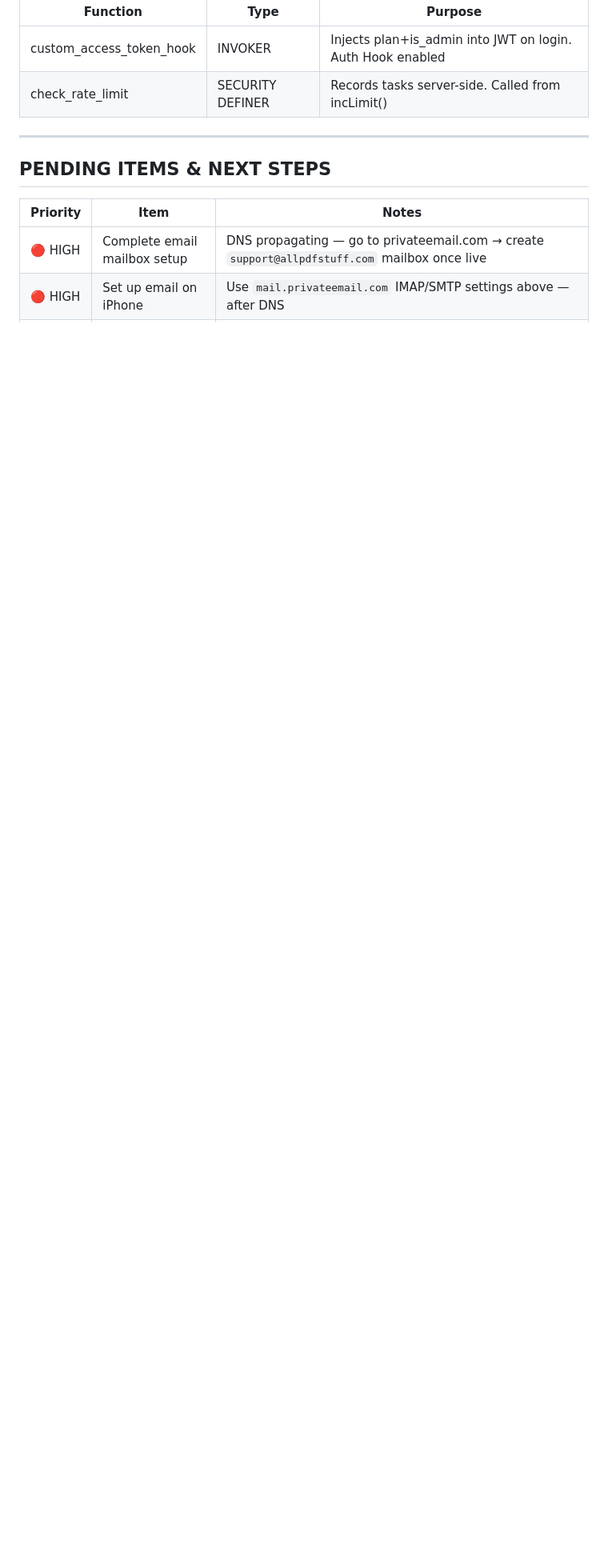
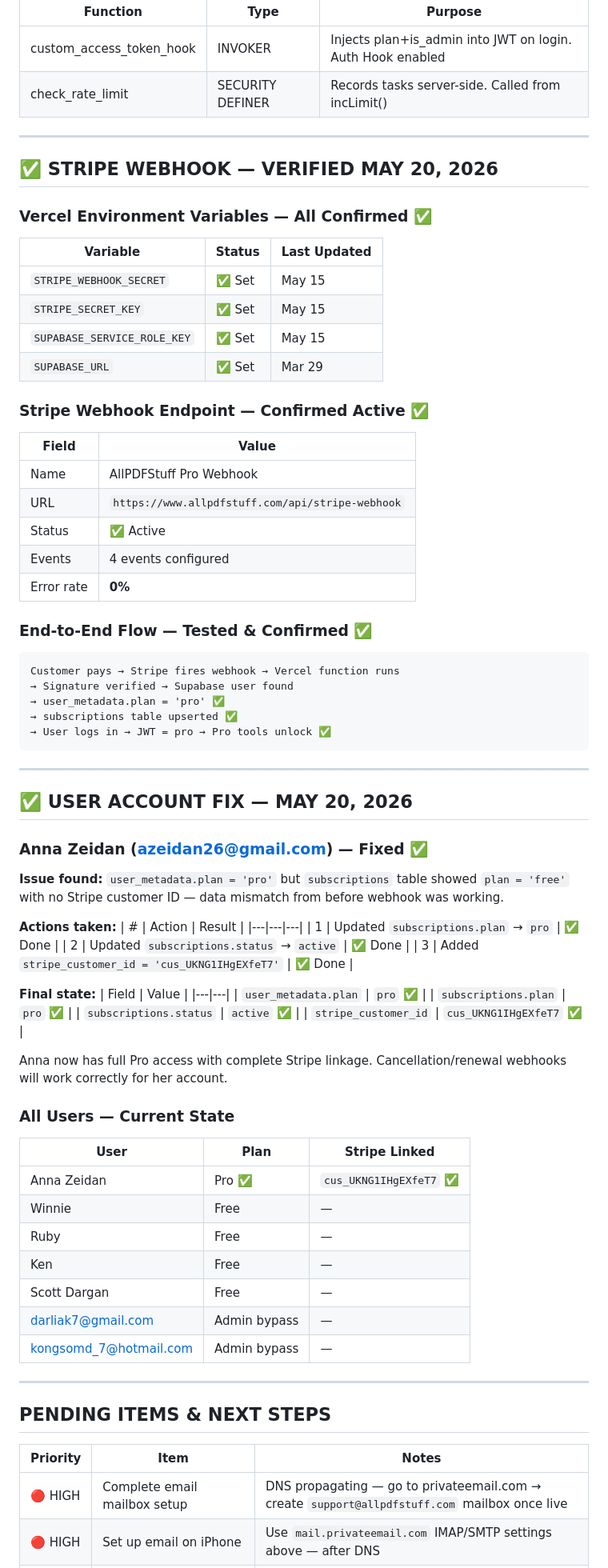
Before and after one commit to darliak-crypto7/allpdfstuff, a Markdown page: HANDOFF-May20-2026.md, the part around one of its changes. Shown at 80% size. GitHub-like rendering; blank space fills up the shorter version.

````diff
--- a/HANDOFF-May20-2026.md
+++ b/HANDOFF-May20-2026.md
@@ -234,6 +234,73 @@ const map = {
 
 ---
 
+## ✅ STRIPE WEBHOOK — VERIFIED MAY 20, 2026
+
+### Vercel Environment Variables — All Confirmed ✅
+| Variable | Status | Last Updated |
+|---|---|---|
+| `STRIPE_WEBHOOK_SECRET` | ✅ Set | May 15 |
+| `STRIPE_SECRET_KEY` | ✅ Set | May 15 |
+| `SUPABASE_SERVICE_ROLE_KEY` | ✅ Set | May 15 |
+| `SUPABASE_URL` | ✅ Set | Mar 29 |
+
+### Stripe Webhook Endpoint — Confirmed Active ✅
+| Field | Value |
+|---|---|
+| Name | AllPDFStuff Pro Webhook |
+| URL | `https://www.allpdfstuff.com/api/stripe-webhook` |
+| Status | ✅ Active |
+| Events | 4 events configured |
+| Error rate | **0%** |
+
+### End-to-End Flow — Tested & Confirmed ✅
+```
+Customer pays → Stripe fires webhook → Vercel function runs
+→ Signature verified → Supabase user found
+→ user_metadata.plan = 'pro' ✅
+→ subscriptions table upserted ✅
+→ User logs in → JWT = pro → Pro tools unlock ✅
+```
+
+---
+
+## ✅ USER ACCOUNT FIX — MAY 20, 2026
+
+### Anna Zeidan (azeidan26@gmail.com) — Fixed ✅
+
+**Issue found:** `user_metadata.plan = 'pro'` but `subscriptions` table showed `plan = 'free'`
+with no Stripe customer ID — data mismatch from before webhook was working.
+
+**Actions taken:**
+| # | Action | Result |
+|---|---|---|
+| 1 | Updated `subscriptions.plan` → `pro` | ✅ Done |
+| 2 | Updated `subscriptions.status` → `active` | ✅ Done |
+| 3 | Added `stripe_customer_id = 'cus_UKNG1IHgEXfeT7'` | ✅ Done |
+
+**Final state:**
+| Field | Value |
+|---|---|
+| `user_metadata.plan` | `pro` ✅ |
+| `subscriptions.plan` | `pro` ✅ |
+| `subscriptions.status` | `active` ✅ |
+| `stripe_customer_id` | `cus_UKNG1IHgEXfeT7` ✅ |
+
+Anna now has full Pro access with complete Stripe linkage. Cancellation/renewal webhooks will work correctly for her account.
+
+### All Users — Current State
+| User | Plan | Stripe Linked |
+|---|---|---|
+| Anna Zeidan | Pro ✅ | `cus_UKNG1IHgEXfeT7` ✅ |
+| Winnie | Free | — |
+| Ruby | Free | — |
+| Ken | Free | — |
+| Scott Dargan | Free | — |
+| darliak7@gmail.com | Admin bypass | — |
+| kongsomd_7@hotmail.com | Admin bypass | — |
+
+---
+
 ## PENDING ITEMS & NEXT STEPS
 
 | Priority | Item | Notes |
````
Also changed, not shown: other parts of HANDOFF-May20-2026.md (+2 -4 lines).
